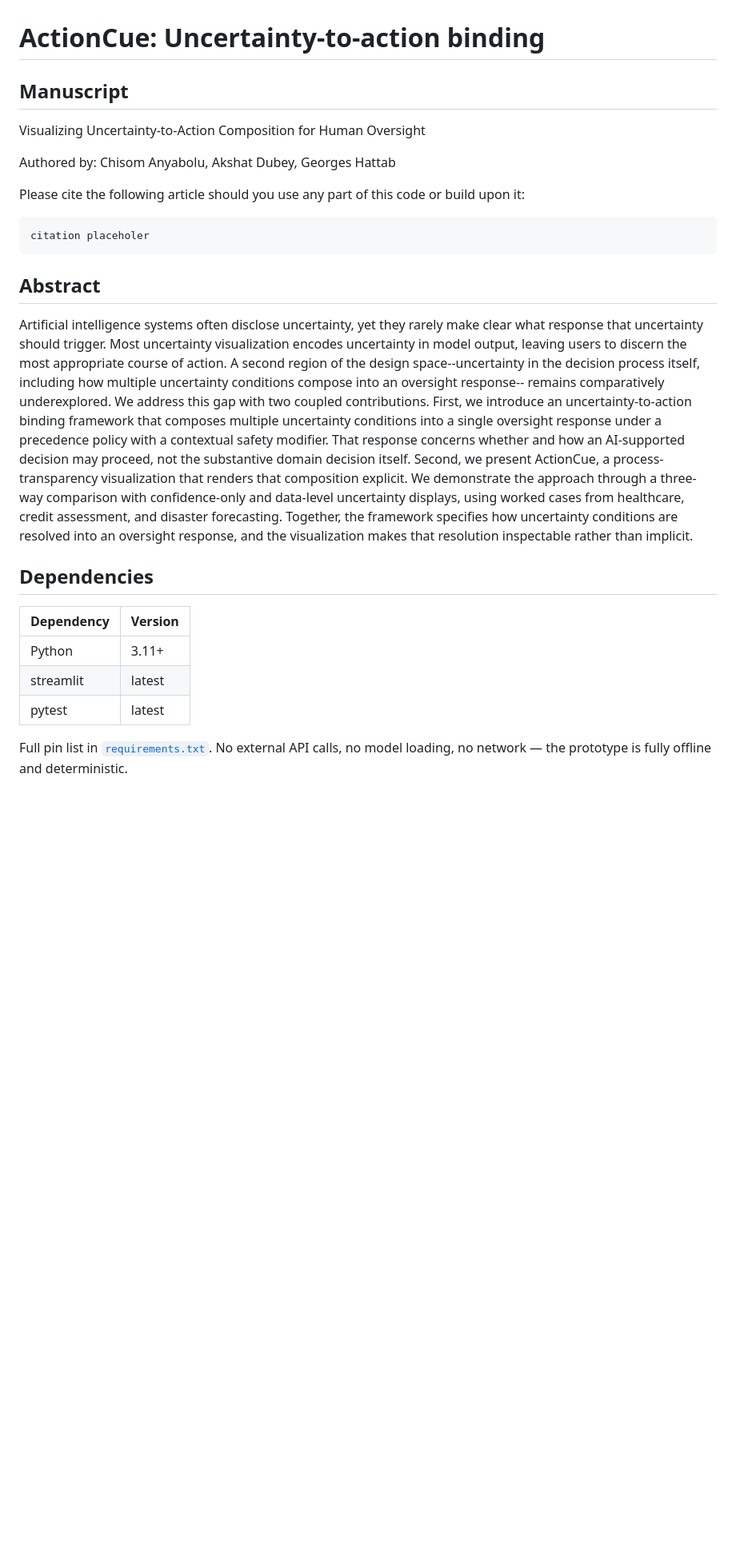
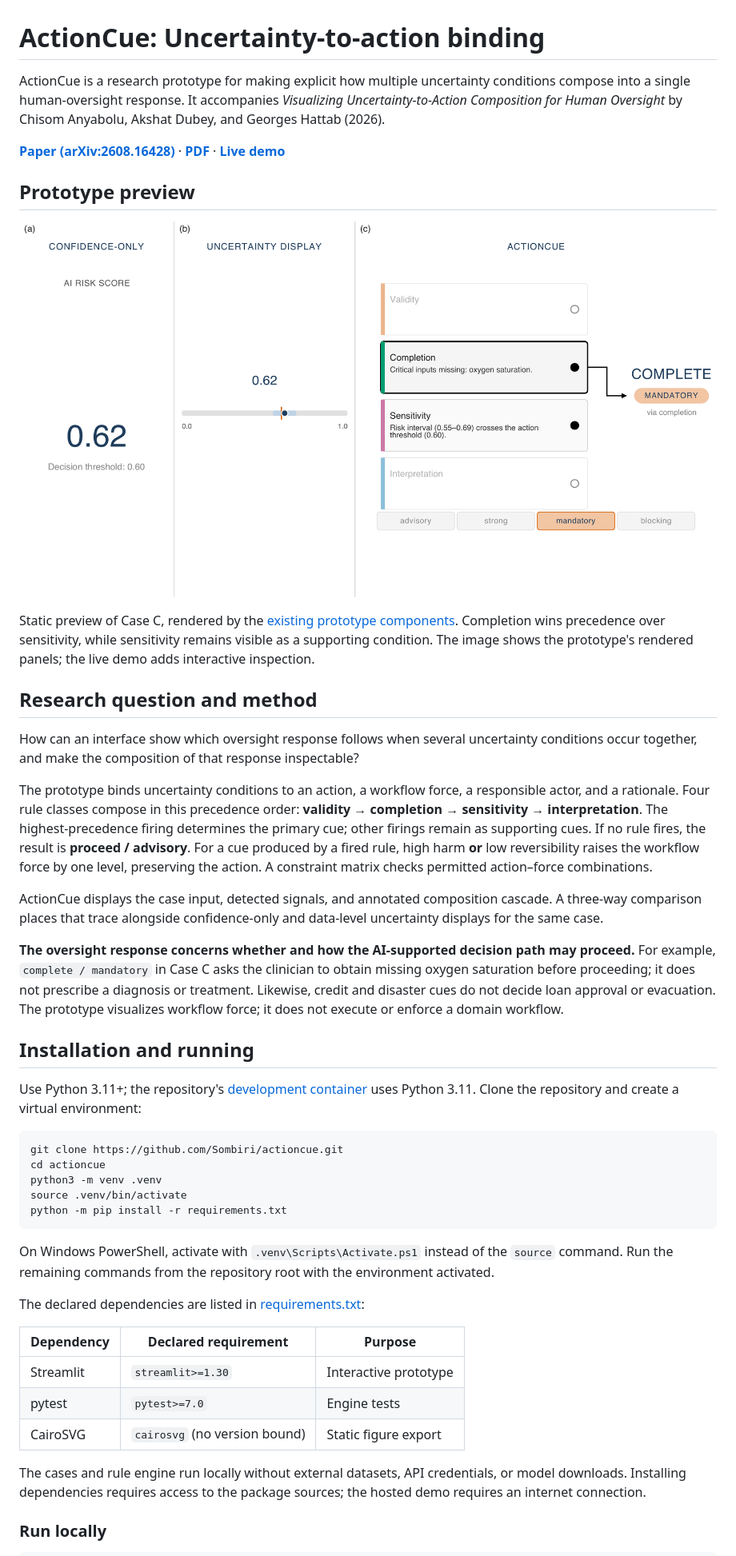
Before and after one commit to Sombiri/actioncue, a Markdown page: README.md, the part around the change printed below. Shown: that part at 80% size. Drawn GitHub-style; pictures changed too: docs/images/actioncue-case-c.png (added); blank space fills up the shorter version.

````diff
--- a/README.md
+++ b/README.md
@@ -1,31 +1,49 @@
 # ActionCue: Uncertainty-to-action binding
 
-## Manuscript
+ActionCue is a research prototype for making explicit how multiple uncertainty conditions compose into a single human-oversight response. It accompanies *Visualizing Uncertainty-to-Action Composition for Human Oversight* by Chisom Anyabolu, Akshat Dubey, and Georges Hattab (2026).
 
-Visualizing Uncertainty-to-Action Composition for Human Oversight
+**[Paper (arXiv:2608.16428)](https://arxiv.org/abs/2608.16428)** · **[PDF](https://arxiv.org/pdf/2608.16428)** · **[Live demo](https://actioncue.streamlit.app/)**
 
-Authored by:
-Chisom Anyabolu, Akshat Dubey, Georges Hattab
+## Prototype preview
 
-Please cite the following article should you use any part of this code or build upon it:
+![Case C: risk score 0.62 against threshold 0.60, missing oxygen saturation and a threshold-crossing interval; completion takes precedence over sensitivity, producing complete at mandatory force.](docs/images/actioncue-case-c.png)
 
-```bibtex
-citation placeholer
+Static preview of Case C, rendered by the [existing prototype components](viz/composite.py). Completion wins precedence over sensitivity, while sensitivity remains visible as a supporting condition. The image shows the prototype's rendered panels; the live demo adds interactive inspection.
+
+## Research question and method
+
+How can an interface show which oversight response follows when several uncertainty conditions occur together, and make the composition of that response inspectable?
+
+The prototype binds uncertainty conditions to an action, a workflow force, a responsible actor, and a rationale. Four rule classes compose in this precedence order: **validity → completion → sensitivity → interpretation**. The highest-precedence firing determines the primary cue; other firings remain as supporting cues. If no rule fires, the result is **proceed / advisory**. For a cue produced by a fired rule, high harm **or** low reversibility raises the workflow force by one level, preserving the action. A constraint matrix checks permitted action–force combinations.
+
+ActionCue displays the case input, detected signals, and annotated composition cascade. A three-way comparison places that trace alongside confidence-only and data-level uncertainty displays for the same case.
+
+**The oversight response concerns whether and how the AI-supported decision path may proceed.** For example, `complete / mandatory` in Case C asks the clinician to obtain missing oxygen saturation before proceeding; it does not prescribe a diagnosis or treatment. Likewise, credit and disaster cues do not decide loan approval or evacuation. The prototype visualizes workflow force; it does not execute or enforce a domain workflow.
+
+
+## Installation and running
+
+Use Python 3.11+; the repository's [development container](.devcontainer/devcontainer.json) uses Python 3.11. Clone the repository and create a virtual environment:
+
+```bash
+git clone https://github.com/Sombiri/actioncue.git
+cd actioncue
+python3 -m venv .venv
+source .venv/bin/activate
+python -m pip install -r requirements.txt
 ```
 
-## Abstract
+On Windows PowerShell, activate with `.venv\Scripts\Activate.ps1` instead of the `source` command. Run the remaining commands from the repository root with the environment activated.
 
-Artificial intelligence systems often disclose uncertainty, yet they rarely make clear what response that uncertainty should trigger. Most uncertainty visualization encodes uncertainty in model output, leaving users to discern the most appropriate course of action. A second region of the design space--uncertainty in the decision process itself, including how multiple uncertainty conditions compose into an oversight response-- remains comparatively underexplored.
-We address this gap with two coupled contributions. First, we introduce an uncertainty-to-action binding framework that composes multiple uncertainty conditions into a single oversight response under a precedence policy with a contextual safety modifier. That response concerns whether and how an AI-supported decision may proceed, not the substantive domain decision itself. Second, we present ActionCue, a process-transparency visualization that renders that composition explicit. We demonstrate the approach through a three-way comparison with confidence-only and data-level uncertainty displays, using worked cases from healthcare, credit assessment, and disaster forecasting.
-Together, the framework specifies how uncertainty conditions are resolved into an oversight response, and the visualization makes that resolution inspectable rather than implicit.
+The declared dependencies are listed in [requirements.txt](requirements.txt):
 
-## Dependencies
+| Dependency | Declared requirement | Purpose |
+|------------|----------------------|---------|
+| Streamlit | `streamlit>=1.30` | Interactive prototype |
+| pytest | `pytest>=7.0` | Engine tests |
+| CairoSVG | `cairosvg` (no version bound) | Static figure export |
 
-| Dependency | Version |
-|------------|---------|
-| Python     | 3.11+ |
-| streamlit  | latest |
-| pytest     | latest |
+The cases and rule engine run locally without external datasets, API credentials, or model downloads. Installing dependencies requires access to the package sources; the hosted demo requires an internet connection.
 
-Full pin list in [`requirements.txt`](requirements.txt). No external API calls, no model loading, no network — the prototype is fully offline and deterministic.
+### Run locally
 
````
Also changed, not shown: other parts of README.md (+59 -58 lines), 1 other file.
